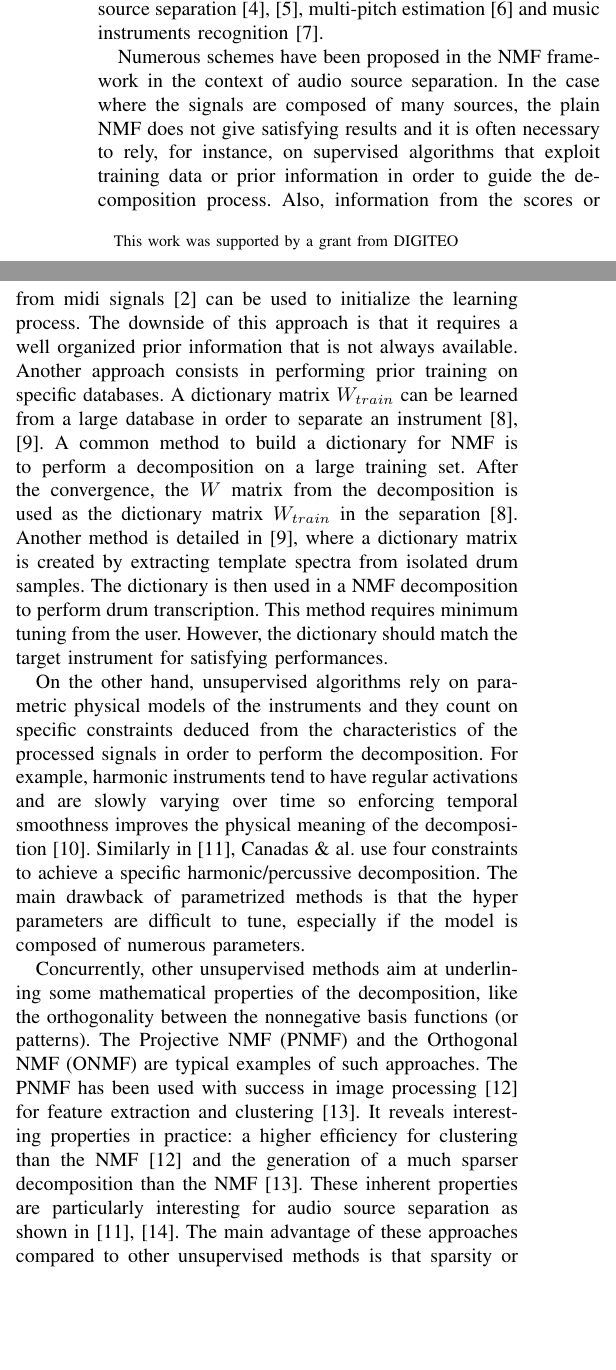
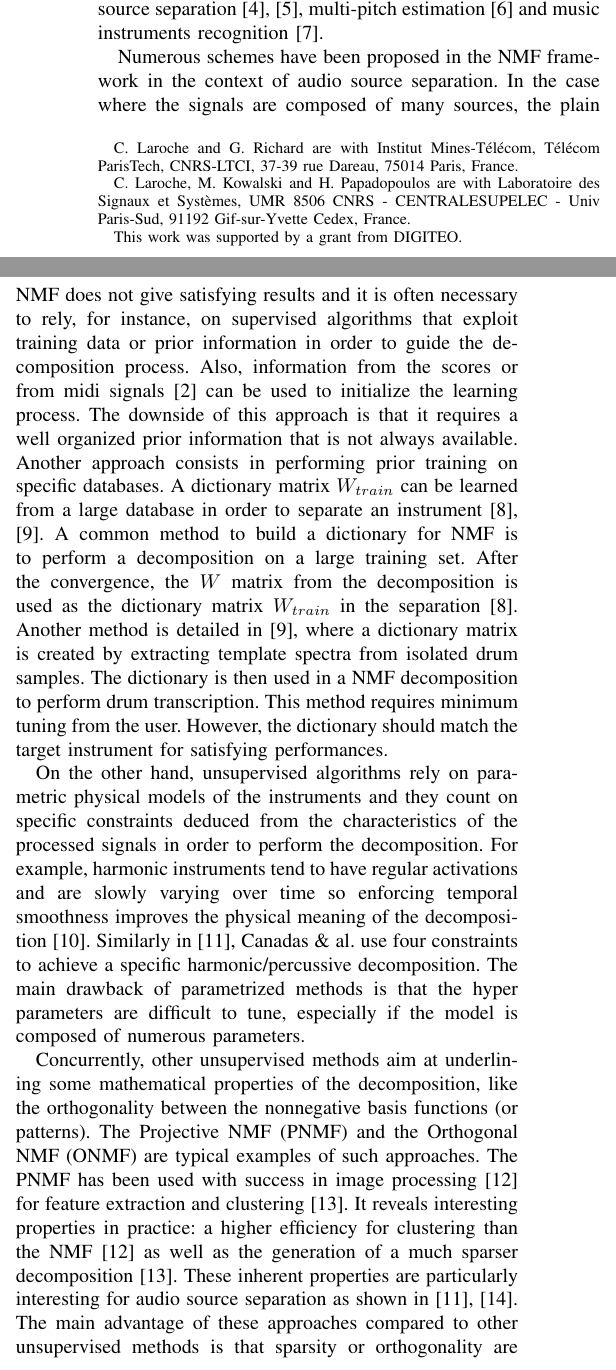
Before and after one commit to LarocheC/Journal_SPNMF, a LaTeX paper (SPNMF.tex, which reads introduction.tex): two parts of the columns of page 1 of 11, joined at a grey line, cut so that both start at the same text, the shorter picture padded with empty space. Compiled offline with pdfLaTeX.

Commit message:
fix some typos

```diff
--- a/SPNMF.tex
+++ b/SPNMF.tex
@@ -37,7 +37,11 @@
         H\'{e}l\`{e}ne~Papadopoulos,~\IEEEmembership{Member,~IEEE,}
         and Ga\"{el}~Richard,~\IEEEmembership{Senior~Member,~IEEE}% <-this % stops a space
 
-\thanks{This work was supported by a grant from DIGITEO}}
+\thanks{C. Laroche and G. Richard are with Institut Mines-T\'el\'ecom, T\'el\'ecom ParisTech, CNRS-LTCI, 37-39 rue Dareau, 75014 Paris, France.}
+\thanks{ C. Laroche, M. Kowalski and H. Papadopoulos are with Laboratoire des Signaux et Syst\`emes, UMR
+  8506 CNRS - CENTRALESUPELEC - Univ Paris-Sud, 91192 Gif-sur-Yvette Cedex,
+  France.}
+\thanks{This work was supported by a grant from DIGITEO.}}
 
 
 
--- a/introduction.tex
+++ b/introduction.tex
@@ -8,7 +8,7 @@ Numerous schemes have been proposed in the NMF framework in the context of audio
 
 On the other hand, unsupervised algorithms rely on parametric physical models of the instruments and they count on specific constraints deduced from the characteristics of the processed signals in order to perform the decomposition. For example, harmonic instruments tend to have regular activations and are slowly varying over time so enforcing temporal smoothness improves the physical meaning of the decomposition~\cite{Virtanen}. Similarly in~\cite{canadas2014percussive}, Canadas \& al. use four constraints to achieve a specific harmonic/percussive decomposition. The main drawback of parametrized methods is that the hyper parameters are difficult to tune, especially if the model is composed of numerous parameters.
 
-Concurrently, other unsupervised methods aim at underlining some mathematical properties of the decomposition, like the orthogonality between the nonnegative basis functions (or patterns). The Projective NMF (PNMF) and the Orthogonal NMF (ONMF) are typical examples of such approaches. The PNMF has been used with success in image processing~\cite{choi} for feature extraction and clustering~\cite{YangOja10}. It reveals interesting properties in practice: a higher efficiency for clustering than the NMF~\cite{choi} and the generation of a much sparser decomposition than the NMF~\cite{YangOja10}. These inherent properties are particularly interesting for audio source separation as shown in~\cite{canadas2014percussive,vincent2010adaptive}.
+Concurrently, other unsupervised methods aim at underlining some mathematical properties of the decomposition, like the orthogonality between the nonnegative basis functions (or patterns). The Projective NMF (PNMF) and the Orthogonal NMF (ONMF) are typical examples of such approaches. The PNMF has been used with success in image processing~\cite{choi} for feature extraction and clustering~\cite{YangOja10}. It reveals interesting properties in practice: a higher efficiency for clustering than the NMF~\cite{choi} as well as the generation of a much sparser decomposition~\cite{YangOja10}. These inherent properties are particularly interesting for audio source separation as shown in~\cite{canadas2014percussive,vincent2010adaptive}.
 The main advantage of these approaches compared to other unsupervised methods is that sparsity or orthogonality are obtained as intrinsic properties, so they avoid a tedious and often unsatisfactory hyperparameter tuning stage. However, these approaches do not have a sufficient flexibility to properly represent the complexity of an audio scene composed of multiple and concurrent harmonic and percussive sources.
 
 
```
Also changed, not shown: benchmark.tex (+1 -1 lines), method.tex (+1 -1 lines), SPNMF.bbl, SPNMF.pdf, 5 other files.
